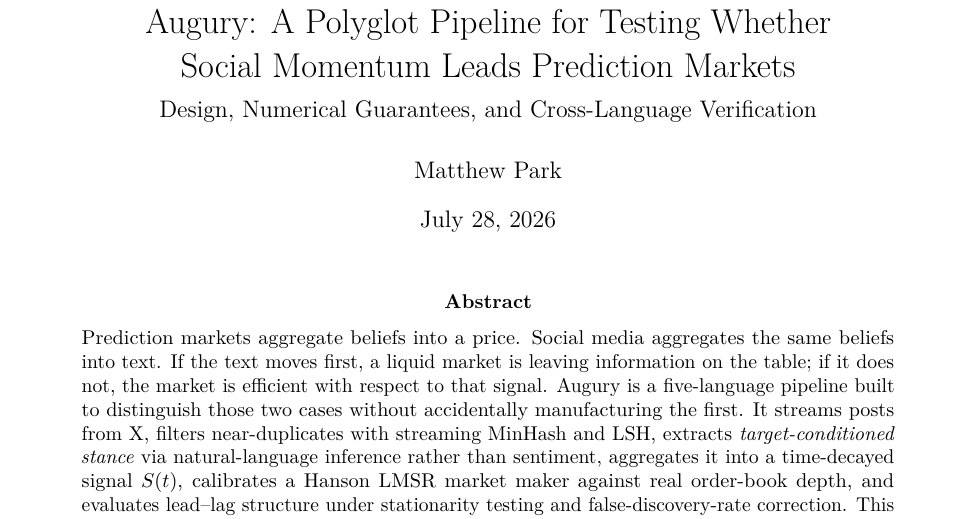
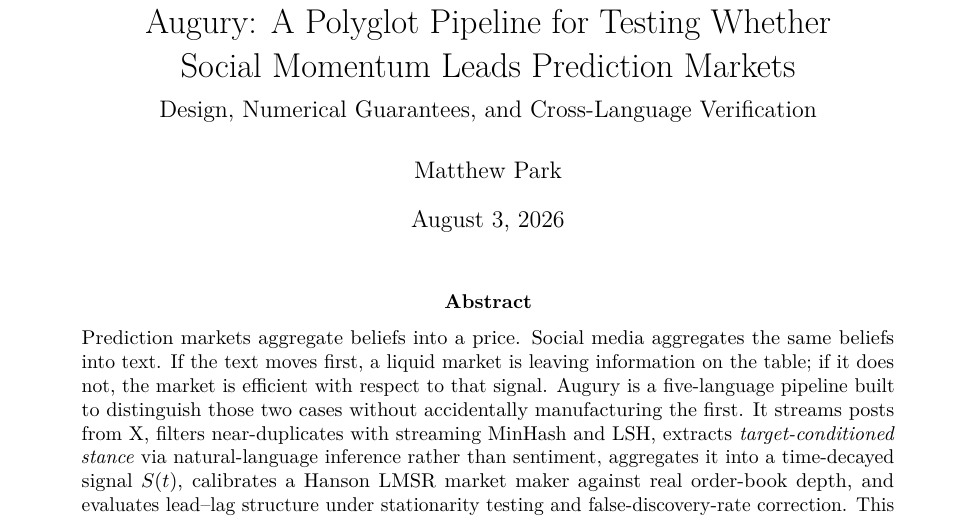
Before and after one commit to smparc/Augury, a LaTeX paper (paper/augury.tex): part of page 1 of 18, cut so that both start at the same text. Compiled offline with pdfLaTeX.

Commit message:
fix: update publication date in the document header

```diff
--- a/paper/augury.tex
+++ b/paper/augury.tex
@@ -71,7 +71,7 @@
 Social Momentum Leads Prediction Markets\\[0.4em]
 \large Design, Numerical Guarantees, and Cross-Language Verification}
 \author{Matthew Park}
-\date{July 28, 2026}
+\date{August 3, 2026}
 
 \begin{document}
 \maketitle
```
